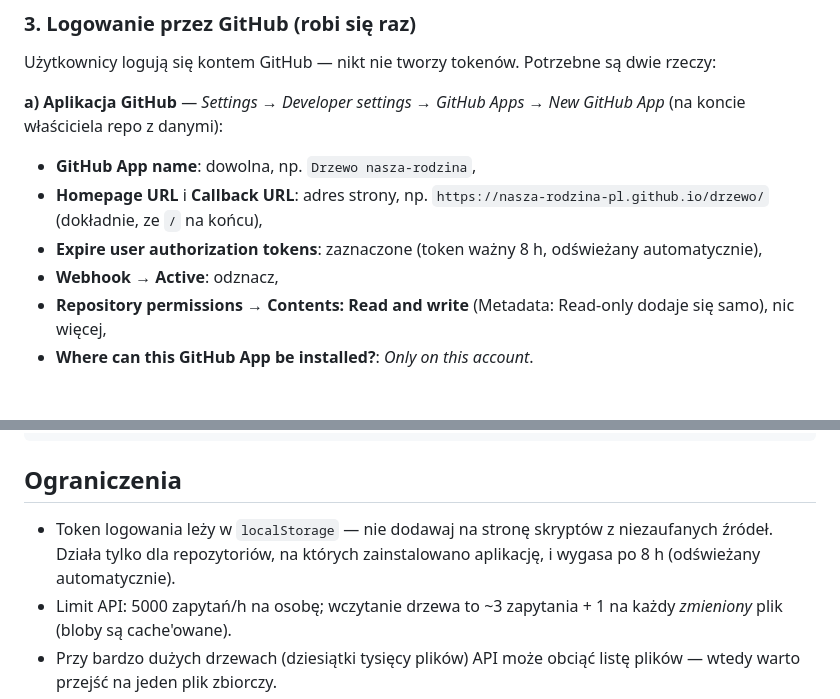
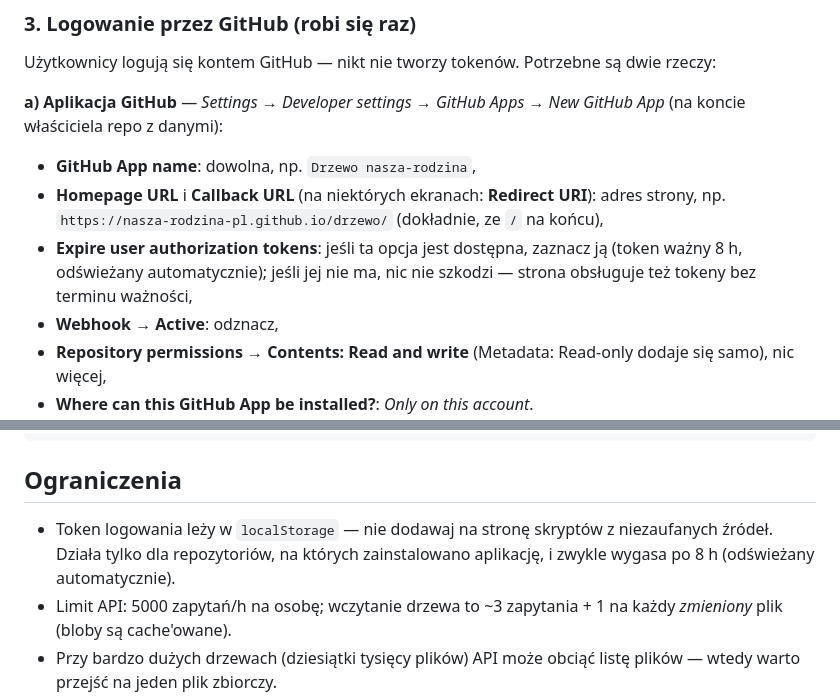
Before and after one commit to nasza-rodzina-pl/drzewo, a Markdown page: README.md, 2 parts joined by grey strips. Drawn GitHub-style; blank space fills up the shorter version.

Commit message:
README: Redirect URI i opcjonalne wygasanie tokenów
Co-Authored-By: Claude Opus 5.5 <noreply@anthropic.com>

```diff
--- a/README.md
+++ b/README.md
@@ -37,8 +37,8 @@ Użytkownicy logują się kontem GitHub — nikt nie tworzy tokenów. Potrzebne
 **a) Aplikacja GitHub** — *Settings → Developer settings → GitHub Apps → New GitHub App* (na koncie właściciela repo z danymi):
 
 - **GitHub App name**: dowolna, np. `Drzewo nasza-rodzina`,
-- **Homepage URL** i **Callback URL**: adres strony, np. `https://nasza-rodzina-pl.github.io/drzewo/` (dokładnie, ze `/` na końcu),
-- **Expire user authorization tokens**: zaznaczone (token ważny 8 h, odświeżany automatycznie),
+- **Homepage URL** i **Callback URL** (na niektórych ekranach: **Redirect URI**): adres strony, np. `https://nasza-rodzina-pl.github.io/drzewo/` (dokładnie, ze `/` na końcu),
+- **Expire user authorization tokens**: jeśli ta opcja jest dostępna, zaznacz ją (token ważny 8 h, odświeżany automatycznie); jeśli jej nie ma, nic nie szkodzi — strona obsługuje też tokeny bez terminu ważności,
 - **Webhook → Active**: odznacz,
 - **Repository permissions → Contents: Read and write** (Metadata: Read-only dodaje się samo), nic więcej,
 - **Where can this GitHub App be installed?**: *Only on this account*.
@@ -89,7 +89,7 @@ python3 test/e2e_mock.py          # logowanie + dwóch użytkowników edytuje r
 
 ## Ograniczenia
 
-- Token logowania leży w `localStorage` — nie dodawaj na stronę skryptów z niezaufanych źródeł. Działa tylko dla repozytoriów, na których zainstalowano aplikację, i wygasa po 8 h (odświeżany automatycznie).
+- Token logowania leży w `localStorage` — nie dodawaj na stronę skryptów z niezaufanych źródeł. Działa tylko dla repozytoriów, na których zainstalowano aplikację, i zwykle wygasa po 8 h (odświeżany automatycznie).
 - Limit API: 5000 zapytań/h na osobę; wczytanie drzewa to ~3 zapytania + 1 na każdy *zmieniony* plik (bloby są cache'owane).
 - Przy bardzo dużych drzewach (dziesiątki tysięcy plików) API może obciąć listę plików — wtedy warto przejść na jeden plik zbiorczy.
 - Zdjęcia są podawane jako URL; przechowywanie plików graficznych w repo nie jest (jeszcze) obsługiwane.
```
